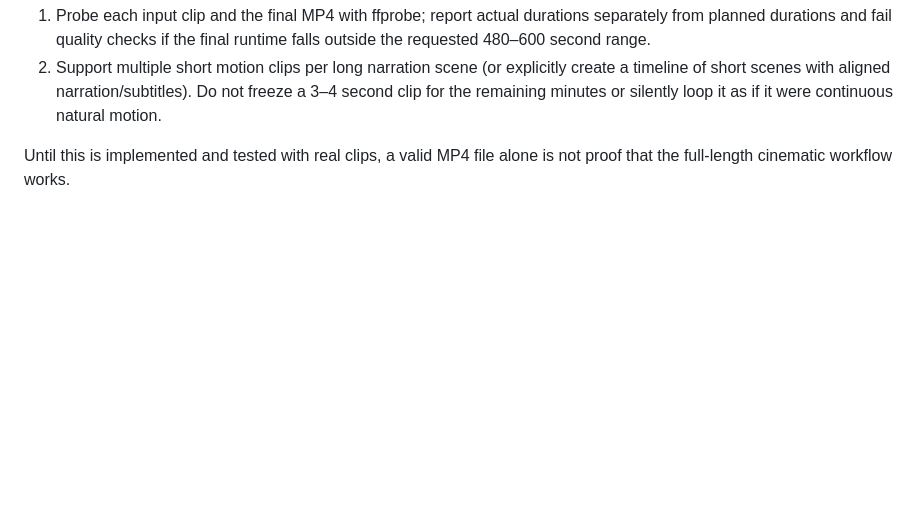
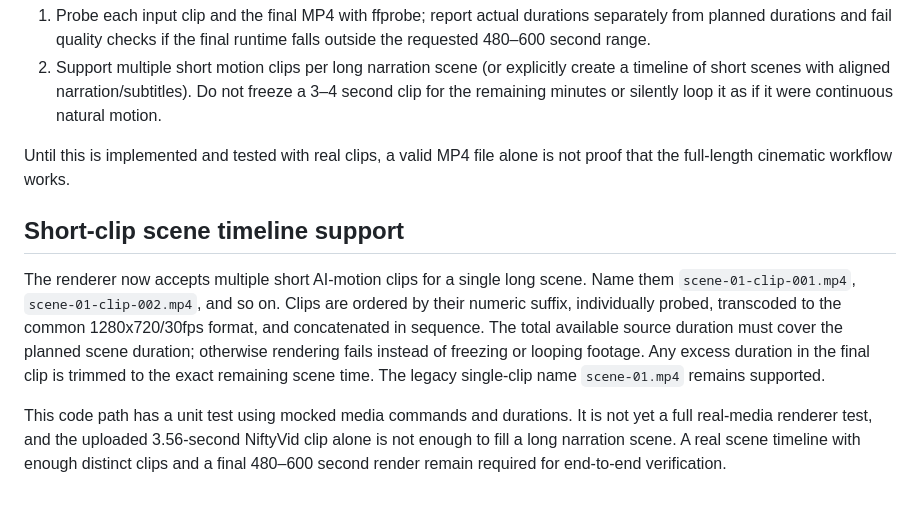
Before and after one commit to Avdhesh-khutar/YouTube-Ai-MCP, a Markdown page: docs/AI_MOTION_INTEGRATION_STATUS.md, the part around the change. Drawn GitHub-style; blank space fills up the shorter version.

Commit message:
docs: describe multi-clip AI motion scene timelines

```diff
--- a/docs/AI_MOTION_INTEGRATION_STATUS.md
+++ b/docs/AI_MOTION_INTEGRATION_STATUS.md
@@ -59,3 +59,19 @@ This is a real integration gap, not a cosmetic issue. Before claiming an 8–10
 2. Support multiple short motion clips per long narration scene (or explicitly create a timeline of short scenes with aligned narration/subtitles). Do not freeze a 3–4 second clip for the remaining minutes or silently loop it as if it were continuous natural motion.
 
 Until this is implemented and tested with real clips, a valid MP4 file alone is not proof that the full-length cinematic workflow works.
+
+
+## Short-clip scene timeline support
+
+The renderer now accepts multiple short AI-motion clips for a single long scene. Name them
+`scene-01-clip-001.mp4`, `scene-01-clip-002.mp4`, and so on. Clips are ordered by
+their numeric suffix, individually probed, transcoded to the common 1280x720/30fps
+format, and concatenated in sequence. The total available source duration must cover
+the planned scene duration; otherwise rendering fails instead of freezing or looping
+footage. Any excess duration in the final clip is trimmed to the exact remaining scene
+time. The legacy single-clip name `scene-01.mp4` remains supported.
+
+This code path has a unit test using mocked media commands and durations. It is not yet
+a full real-media renderer test, and the uploaded 3.56-second NiftyVid clip alone is
+not enough to fill a long narration scene. A real scene timeline with enough distinct
+clips and a final 480–600 second render remain required for end-to-end verification.
```
